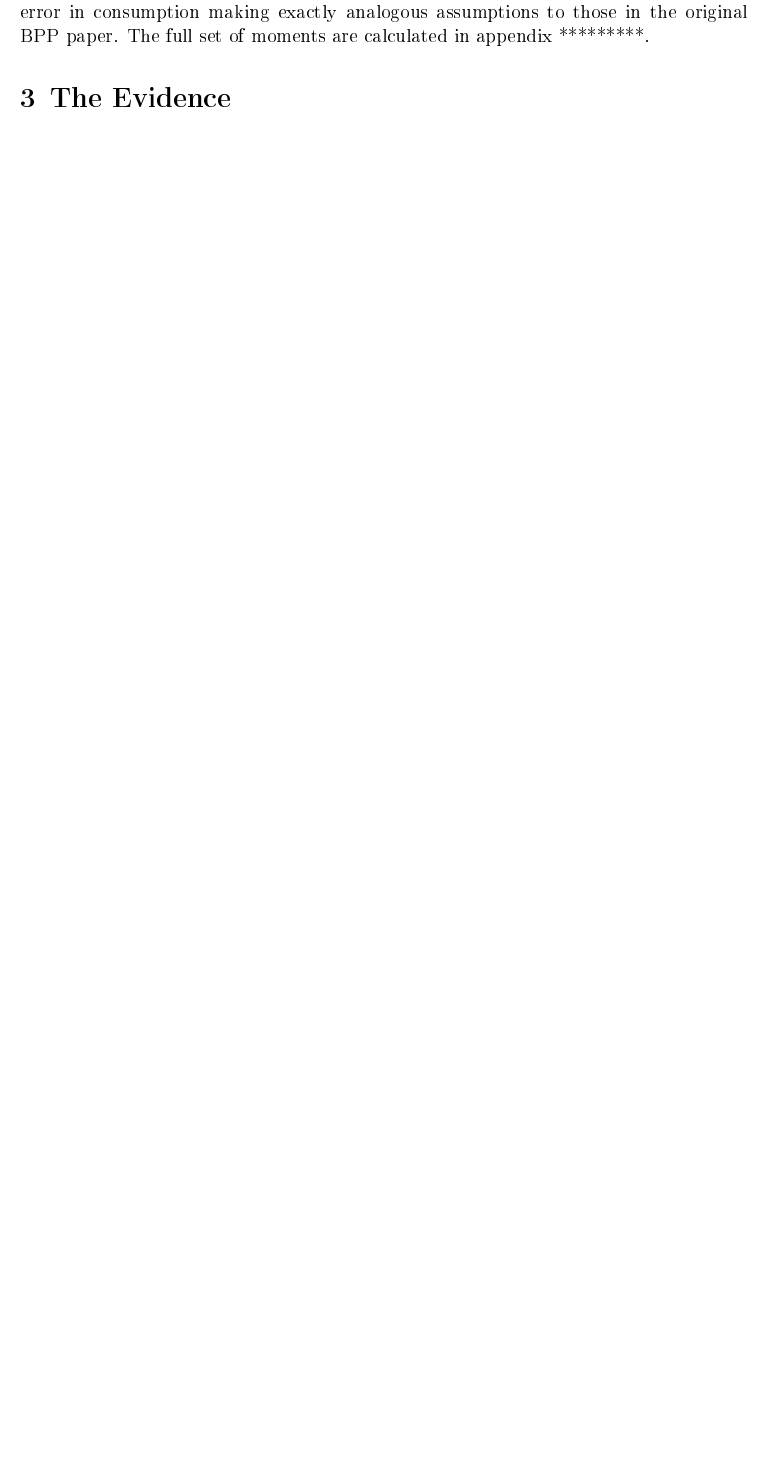
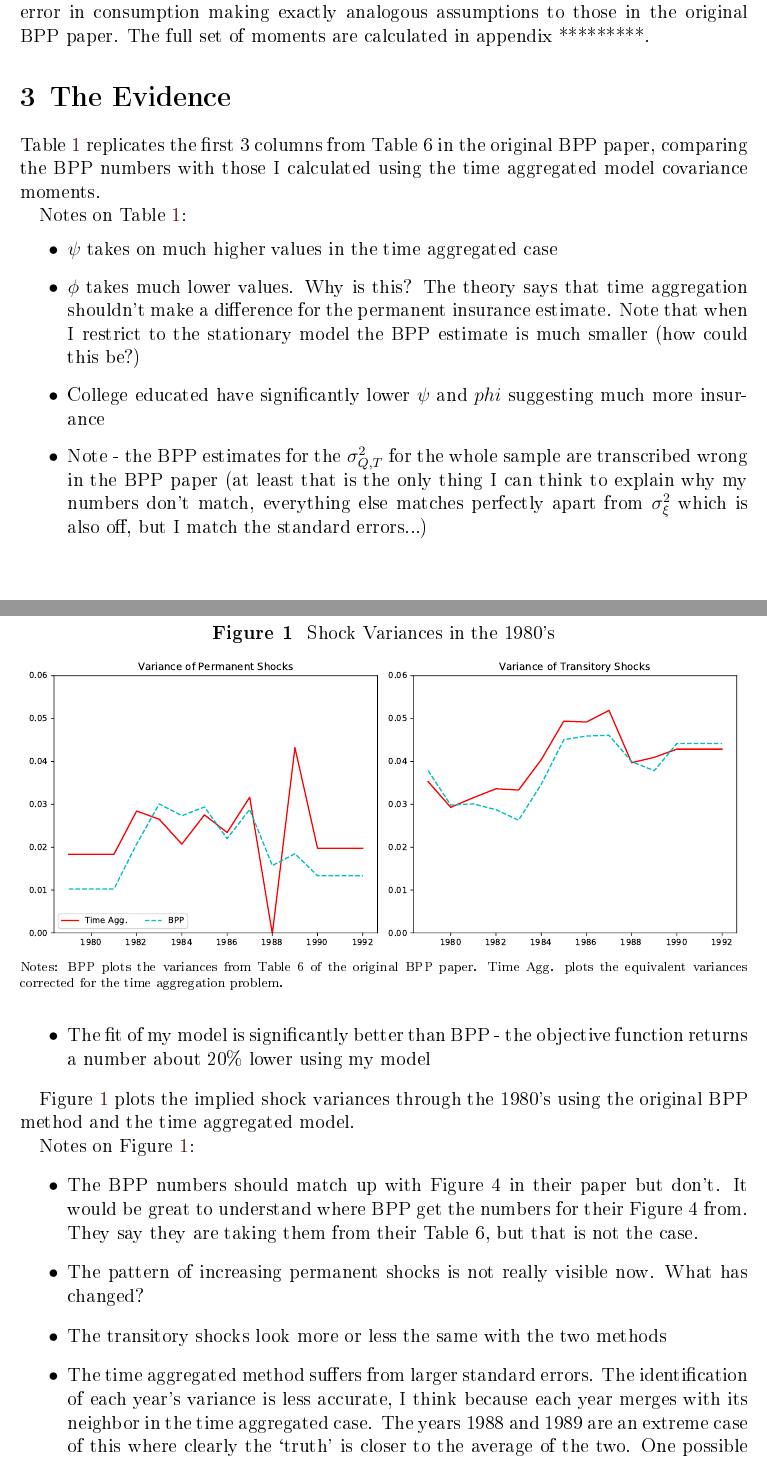
Before and after one commit to edmundcrawley/BPP_PSID_TimeAgg, a LaTeX document (BPP_PSID_TimeAgg.tex): part of page 6 of 10 before the commit and two parts of pages 6 and 7 of 11 after it, the two joined at a grey line, cut so that both start at the same text, the shorter picture padded with empty space. The pictures show the PDF file BPP_PSID_TimeAgg.pdf that the author committed with the source.

Commit message:
Adds graphs of shock variances in the 1980s

```diff
--- a/BPP_PSID_TimeAgg.tex
+++ b/BPP_PSID_TimeAgg.tex
@@ -194,7 +194,35 @@ cov(\Delta c_T^*, \Delta \bar{y}_{S}) &= 0 \qquad \forall S,T \text{ such that }
 \end{align}
 For the baseline model I relax the assumption of stationarity and also add measurement error in consumption making exactly analogous assumptions to those in the original BPP paper. The full set of moments are calculated in appendix *********.
 \section{The Evidence}
+Table \ref{table:ReplicationTable} replicates the first 3 columns from Table 6 in the original BPP paper, comparing the BPP numbers with those I calculated using the time aggregated model covariance moments.
+
 \input Code/Tables/RepTable6.tex
+
+Notes on Table \ref{table:ReplicationTable}:
+\begin{itemize}
+	\item $\psi$ takes on much higher values in the time aggregated case
+	\item $\phi$ takes much lower values. Why is this? The theory says that time aggregation shouldn't make a difference for the permanent insurance estimate. Note that when I restrict to the stationary model the BPP estimate is much smaller (how could this be?)
+	\item College educated have significantly lower $\psi$ and $phi$ suggesting much more insurance
+	\item Note - the BPP estimates for the $\sigma^2_{Q,T}$ for the whole sample are transcribed wrong in the BPP paper (at least that is the only thing I can think to explain why my numbers don't match, everything else matches perfectly apart from $\sigma^2_{\xi}$ which is also off, but I match the standard errors...)
+	\item The fit of my model is significantly better than BPP - the objective function returns a number about 20\% lower using my model
+\end{itemize}
+
+Figure \ref{shockVariance} plots the implied shock variances through the 1980's using the original BPP method and the time aggregated model.
+
+Notes on Figure \ref{shockVariance}:
+\begin{itemize}
+	\item The BPP numbers should match up with Figure 4 in their paper but don't. It would be great to understand where BPP get the numbers for their Figure 4 from. They say they are taking them from their Table 6, but that is not the case.
+	\item The pattern of increasing permanent shocks is not really visible now. What has changed?
+	\item The transitory shocks look more or less the same with the two methods
+	\item The time aggregated method suffers from larger standard errors. The identification of each year's variance is less accurate, I think because each year merges with its neighbor in the time aggregated case. The years 1988 and 1989 are an extreme case of this where clearly the `truth' is closer to the average of the two. One possible solution is to limit the amount of variation in shock variance so that it can only change every two years.
+\end{itemize}
+
+\begin{figure}
+	\caption{Shock Variances in the 1980's}
+	\label{shockVariance}
+	\includegraphics[width=1\textwidth]{Code/Figures/ShockVariances1980s.pdf}
+	\footnotesize Notes: BPP plots the variances from Table 6 of the original BPP paper. Time Agg. plots the equivalent variances corrected for the time aggregation problem.
+\end{figure}
 
 \processdelayedfloats
 
```
Also changed, not shown: Code/CreateTable6.py (+10 -11 lines), Code/Tables/RepTable6.tex (+4 -4 lines), Code/min_distance_replication.py (+1 -1 lines), BPP_PSID_TimeAgg.pdf, Code/Figures/ShockVariances1980s.pdf (added), BPP_PSID_TimeAgg.tex (2 more changed lines), 4 other files.
